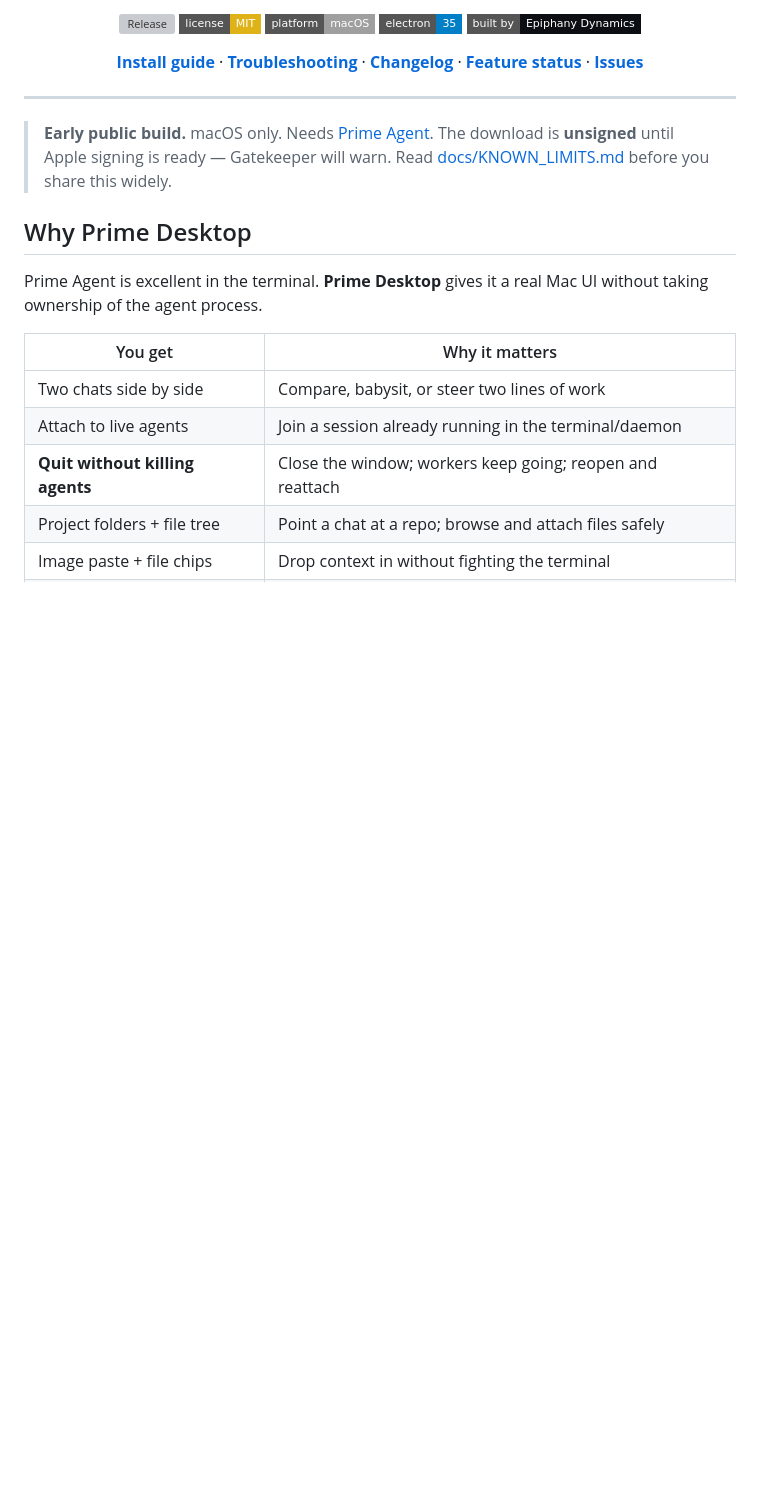
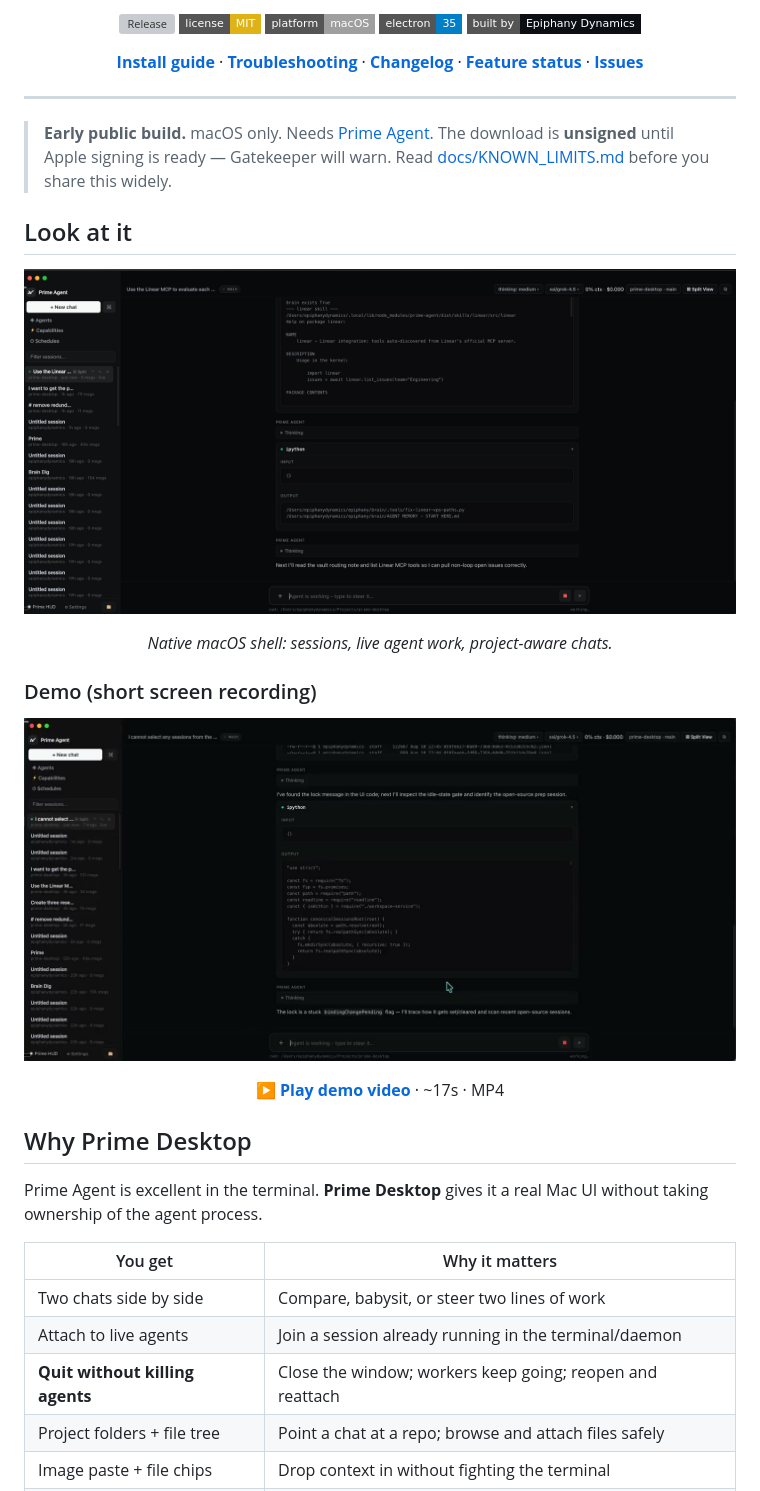
Before and after one commit to epiphany-dynamics/prime-desktop, a Markdown page: README.md, the part around the change. GitHub-like rendering; pictures changed too: docs/media/prime-desktop-demo-poster.jpg (added), docs/media/prime-desktop-hero.png (added); badges without logos; blank space fills up the shorter version; grey boxes are pictures that could not be loaded.

Commit message:
docs: add hero screenshot and demo video to README
Include compressed product media under docs/media for GitHub browsing:
UI hero shot, short demo MP4, and poster frame.

```diff
--- a/README.md
+++ b/README.md
@@ -27,6 +27,25 @@
 ---
 
 > **Early public build.** macOS only. Needs [Prime Agent](https://github.com/PrimeIntellect-ai/prime-agent). The download is **unsigned** until Apple signing is ready — Gatekeeper will warn. Read [docs/KNOWN_LIMITS.md](docs/KNOWN_LIMITS.md) before you share this widely.
+
+
+## Look at it
+
+<p align="center">
+  <img src="docs/media/prime-desktop-hero.png" alt="Prime Desktop — multi-pane chat UI" width="100%">
+</p>
+
+<p align="center"><em>Native macOS shell: sessions, live agent work, project-aware chats.</em></p>
+
+### Demo (short screen recording)
+
+<p align="center">
+  <a href="docs/media/prime-desktop-demo.mp4">
+    <img src="docs/media/prime-desktop-demo-poster.jpg" alt="Play Prime Desktop demo" width="100%">
+  </a>
+</p>
+
+<p align="center"><a href="docs/media/prime-desktop-demo.mp4"><strong>▶ Play demo video</strong></a> · ~17s · MP4</p>
 
 ## Why Prime Desktop
 
```
Also changed, not shown: CHANGELOG.md (+5 -0 lines), docs/media/prime-desktop-ui.png (added), 1 other file.
